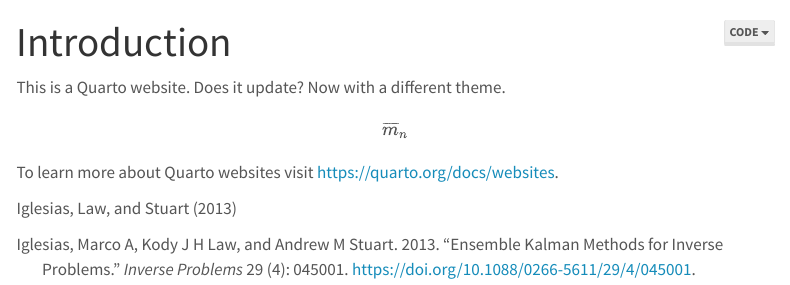
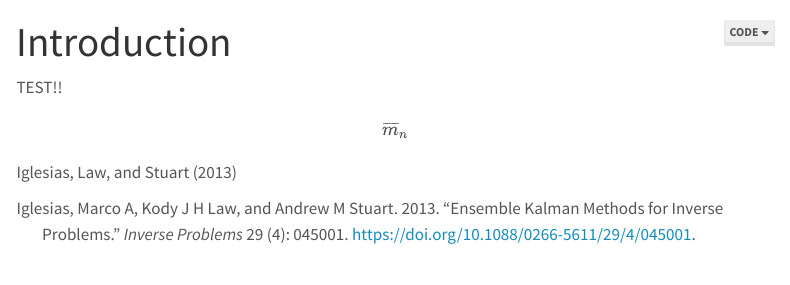
Before and after one commit to ruboerner/EMIW_EKI, a Quarto document (index.qmd): the page in a window 1100 px wide, from its top. Rendered offline with R 4.5, knitr and Pandoc in place of Quarto, with nearby package versions; menus at the side of the page are left out.

Commit message:
WIP, no render

```diff
--- a/index.qmd
+++ b/index.qmd
@@ -3,12 +3,10 @@ title: "Introduction"
 bibliography: references.bib
 ---
 
-This is a Quarto website. Does it update? Now with a different theme.
+TEST!!
 
 $$
 \overline{m}_n
 $$
 
-To learn more about Quarto websites visit <https://quarto.org/docs/websites>.
-
 @iglesias2013
```
